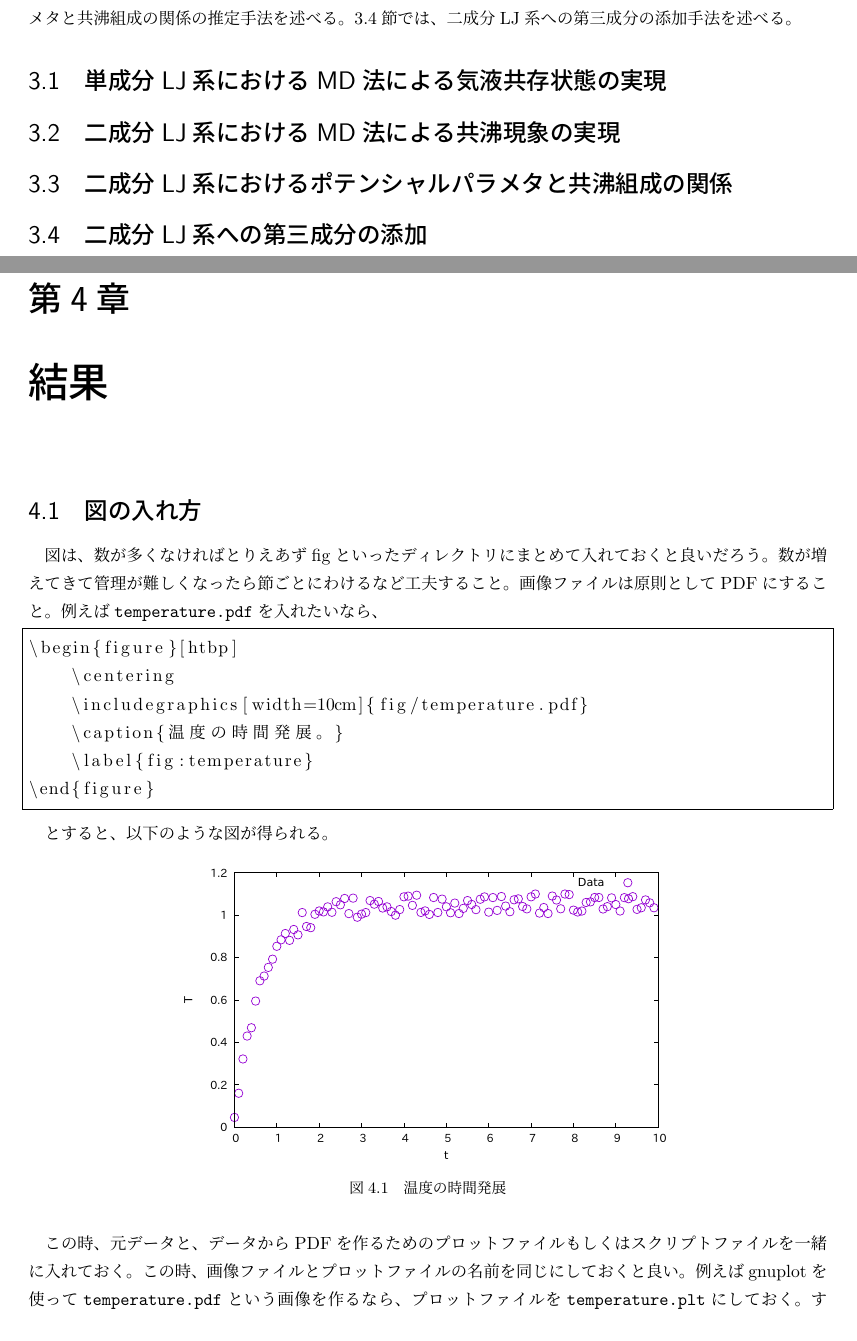
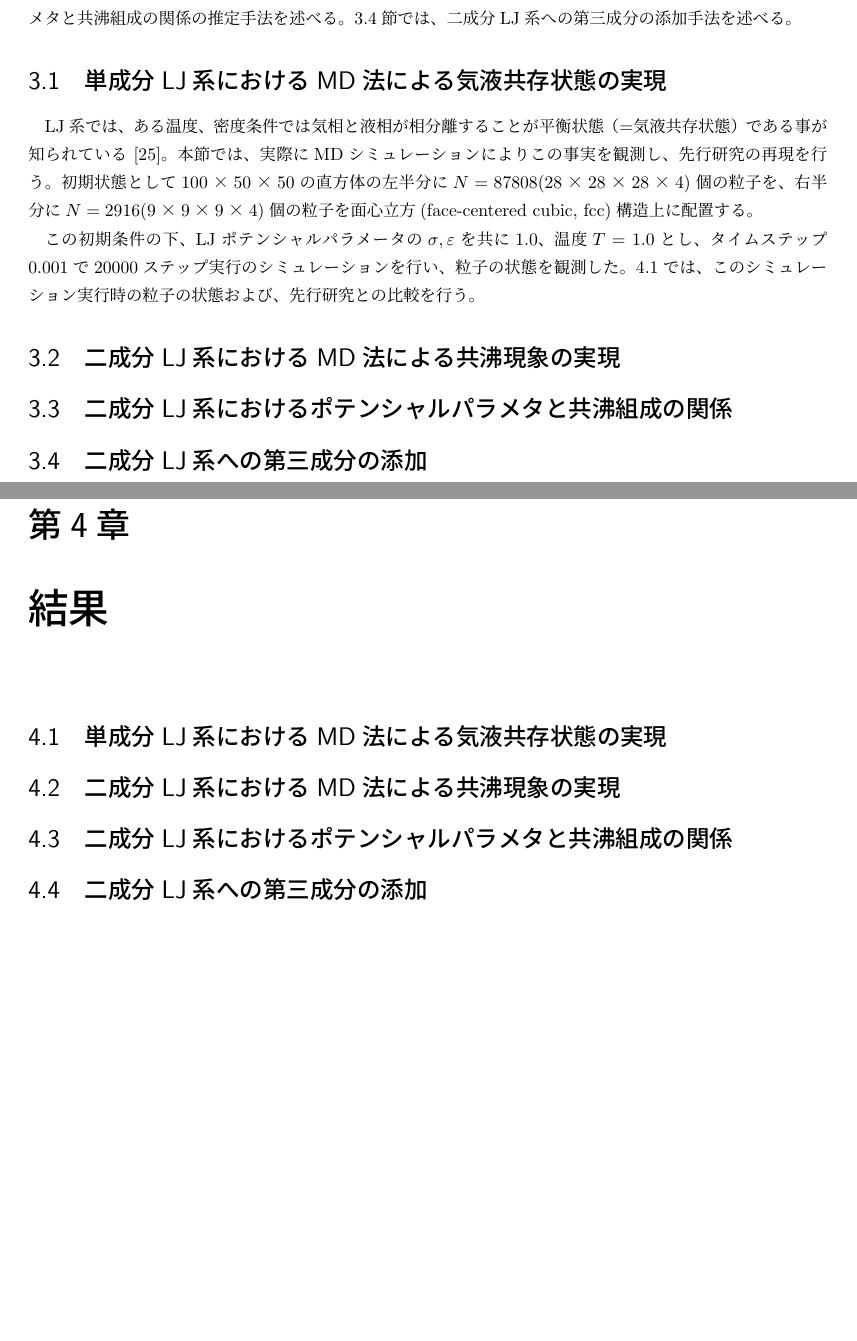
Before and after one commit to bwkw/master-thesis, a LaTeX thesis (thesis.tex): two parts of pages 10 and 11 of 17 before the commit and two parts of pages 10 and 11 of 16 after it, joined at a grey line, cut so that both start at the same text. Compiled offline with pLaTeX and dvipdfmx.

Commit message:
:sparkles: feat: 手法3.1について記述

```diff
--- a/thesis.tex
+++ b/thesis.tex
@@ -166,32 +170,29 @@ $r>r_c$でポテンシャルエネルギーが0になっている。
 \ref{method-sec:bi-component-addition-of-3rd-component}節では、二成分LJ系への第三成分の添加手法を述べる。
 
 \section{単成分LJ系におけるMD法による気液共存状態の実現} \label{method-sec:mono-component}
+LJ系では、ある温度、密度条件では気相と液相が相分離することが平衡状態（=気液共存状態）である事が知られている\cite{gas-liquid-equilibrium}。本節では、実際にMDシミュレーションによりこの事実を観測し、先行研究の再現を行う。
+初期状態として$100×50×50$の直方体の左半分に$N=87808(28×28×28×4)$個の粒子を、右半分に$N=2916(9×9×9×4)$個の粒子を面心立方(face-centered cubic, fcc)構造上に配置する。
+
+% 図\ref{fig:initial-state-molecule}に、原子の初期配置を示す。
+% \begin{figure}[htbp]
+%     \begin{center}
+%         \includegraphics[width=8cm]{}
+%     \end{center}
+%     \caption{原子の初期配置。
+%     fcc構造上に配置されている。}
+%     \label{fig:initial-state-molecule}
+% \end{figure}
+
+この初期条件の下、LJポテンシャルパラメータの${\sigma}$,\,${\varepsilon}$を共に1.0、温度$T=1.0$とし、タイムステップ0.001で20000ステップ実行のシミュレーションを行い、粒子の状態を観測した。
+\ref{results-sec:mono-component}では、このシミュレーション実行時の粒子の状態および、先行研究との比較を行う。
+
 \section{二成分LJ系におけるMD法による共沸現象の実現} \label{method-sec:bi-component-azeotrope}
 \section{二成分LJ系におけるポテンシャルパラメタと共沸組成の関係} \label{method-sec:bi-component-potential-ratio}
 \section{二成分LJ系への第三成分の添加} \label{method-sec:bi-component-addition-of-3rd-component}
 
+
 \chapter{結果} \label{chap:results}
-
-\section{図の入れ方}
-
-図は、数が多くなければとりえあずfigといったディレクトリにまとめて入れておくと良いだろう。数が増えてきて管理が難しくなったら節ごとにわけるなど工夫すること。画像ファイルは原則としてPDFにすること。例えば\verb|temperature.pdf|を入れたいなら、
-
-\begin{lstlisting}[language={[LaTeX]TeX}]
-\begin{figure}[htbp]
-    \centering
-    \includegraphics[width=10cm]{fig/temperature.pdf}
-    \caption{温度の時間発展。}
-    \label{fig:temperature}
-\end{figure}
-\end{lstlisting}
-
-とすると、以下のような図が得られる。
-
-\begin{figure}[htbp]
-    \centering
-    \includegraphics[width=10cm]{fig/temperature.pdf}
-    \caption{温度の時間発展}
-    \label{fig:temperature}
-\end{figure}
-
-この時、元データと、データからPDFを作るためのプロットファイルもしくはスクリプトファイルを一緒に入れておく。この時、画像ファイルとプロットファイルの名前を同じにしておくと良い。例えばgnuplotを使って\verb|temperature.pdf|という画像を作るなら、プロットファイルを\verb|temperature.plt|にしておく。すると、
+\section{単成分LJ系におけるMD法による気液共存状態の実現} \label{results-sec:mono-component}
+\section{二成分LJ系におけるMD法による共沸現象の実現} \label{results-sec:bi-component-azeotrope}
+\section{二成分LJ系におけるポテンシャルパラメタと共沸組成の関係} \label{results-sec:bi-component-potential-ratio}
+\section{二成分LJ系への第三成分の添加} \label{results-sec:bi-component-addition-of-3rd-component}
```
Also changed, not shown: reference.bib (+12 -0 lines), thesis.tex (20 more changed lines).
